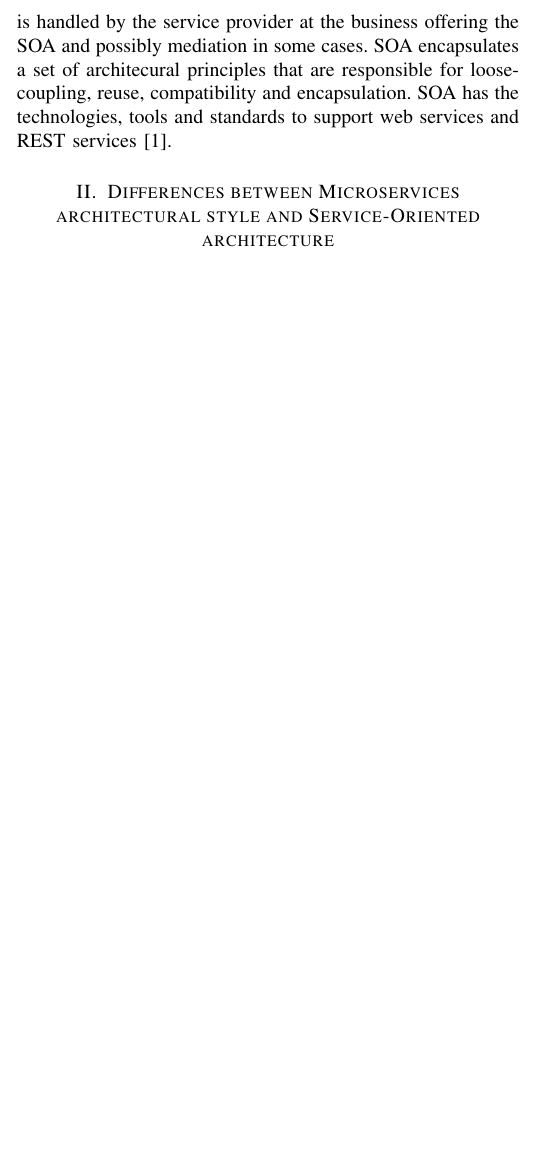
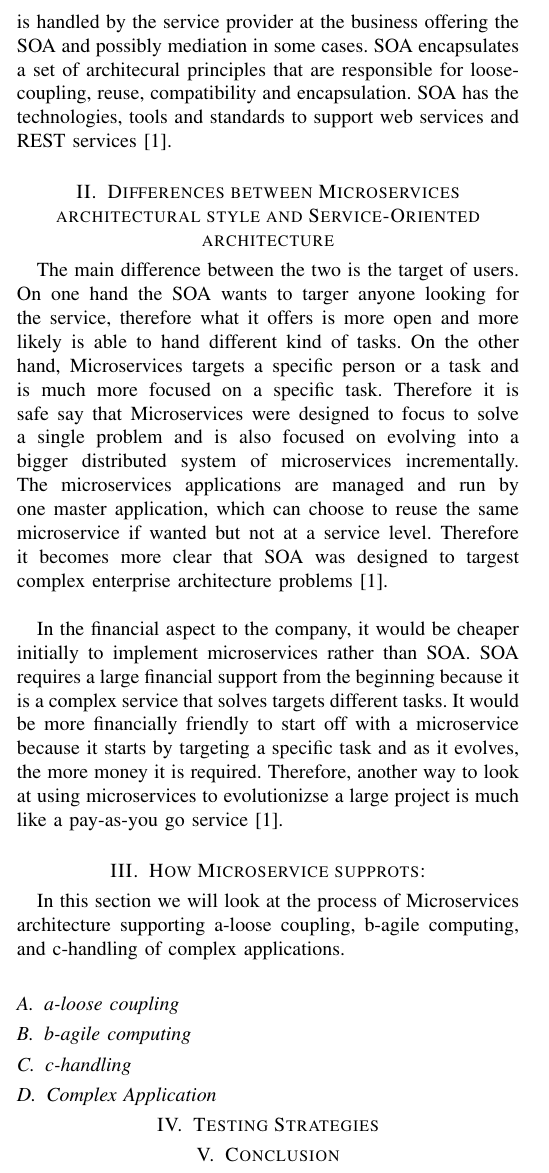
Before and after one commit to maans88/courses, a LaTeX paper (579/micro.tex): part of one column of page 1 of 2, cut so that both start at the same text, the shorter picture padded with empty space. Compiled offline with pdfLaTeX; a missing font is replaced by an installed copy or a similar font; a LaTeX package or settings file that is missing is left out.

Commit message:
updating

```diff
--- a/579/micro.tex
+++ b/579/micro.tex
@@ -29,6 +29,24 @@
 
 
 	\section{Differences between Microservices architectural style and Service-Oriented architecture}
+		The main difference between the two is the target of users. On one hand the SOA wants to targer anyone looking for the service, therefore what it offers is more open and more likely is able to hand different kind of tasks. On the other hand, Microservices targets a specific person or a task and is much more focused on a specific task. Therefore it is safe say that Microservices were designed to focus to solve a single problem and is also focused on evolving into a bigger distributed system of microservices incrementally. The microservices applications are managed and run by one master application, which can choose to reuse the same microservice if wanted but not at a service level. Therefore it becomes more clear that SOA was designed to targest complex enterprise architecture problems \cite{ibmred}.
+		\newline
+
+		In the financial aspect to the company, it would be cheaper initially to implement microservices rather than SOA. SOA requires a large financial support from the beginning because it is a complex service that solves targets different tasks. It would be more financially friendly to start off with a microservice because it starts by targeting a specific task and as it evolves, the more money it is required. Therefore, another way to look at using microservices to evolutionizse a large project is much like a pay-as-you go service \cite{ibmred}.
+
+
+	\section{How Microservice supprots:}
+		In this section we will look at the process of Microservices architecture supporting a-loose coupling, b-agile computing, and c-handling of complex applications.
+
+		\subsection{a-loose coupling}
+		\subsection{b-agile computing}
+		\subsection{c-handling}
+		\subsection{Complex Application}
+
+
+	\section{Testing Strategies}
+	\section{Conclusion}
+
 		% 1a-Define each of the Microservices architectural style and the Service-Oriented architecture. b-clearly describe the differences between them.[3pts]
 
 		% 2. How do Microservices architecture support a-loose coupling, b-agile computing, and c-handling of complex applications? [3 pts]
```
Also changed, not shown: 579/micro.tex (2 more changed lines).
